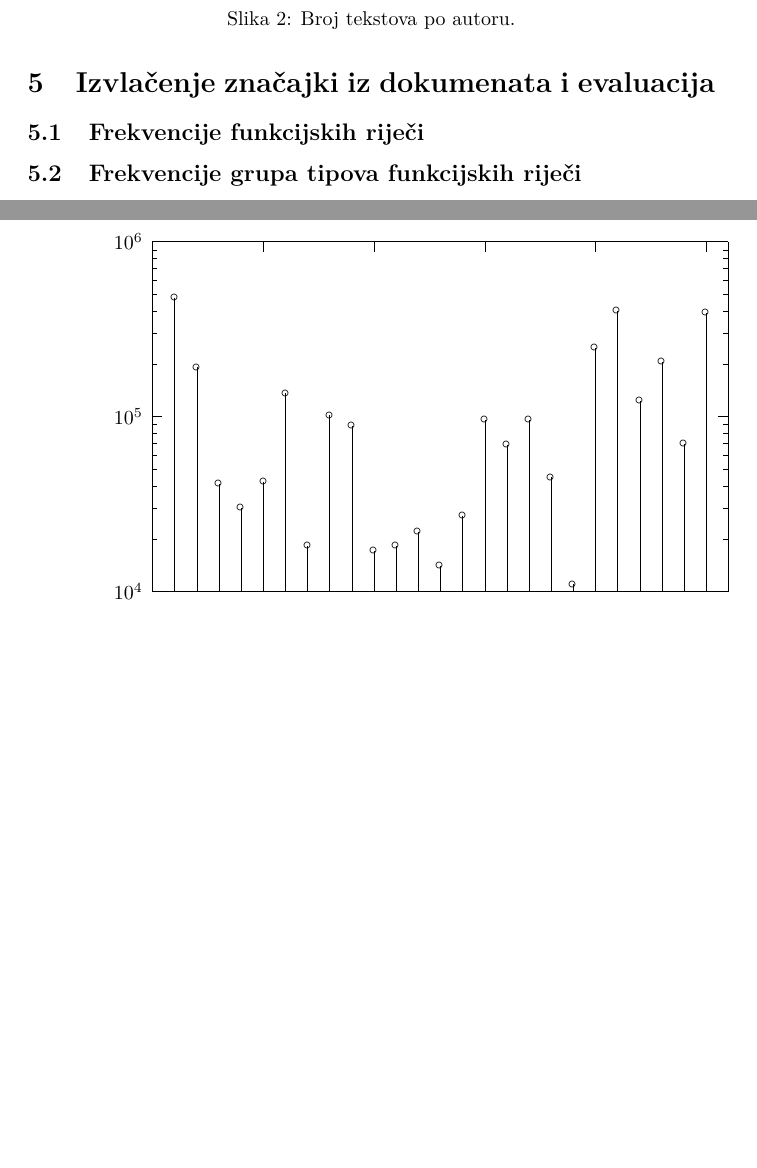
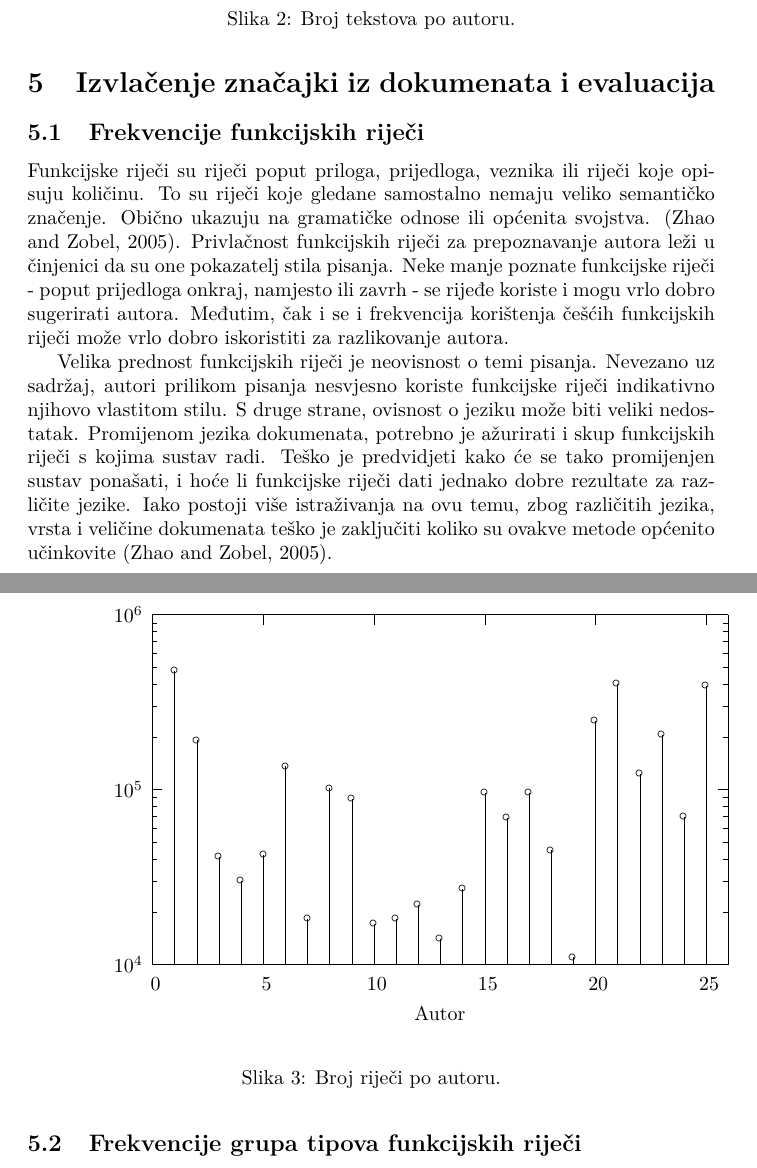
Before and after one commit to ivan444/hr-author-atribution, a LaTeX document (doc/dokumentacija.tex): two parts of pages 6 and 7 of 11, joined at a grey line, cut so that both start at the same text, the shorter picture padded with empty space. Compiled offline with pdfLaTeX.

Commit message:
malo o fwords i jos ispravki...

```diff
--- a/doc/dokumentacija.tex
+++ b/doc/dokumentacija.tex
@@ -282,6 +282,21 @@ testiranje je odvojeno $20\%$ najnovijih tekstova svakog autora.
 % TODO: citirati rad koji kaže da se na ovome zasniva rješavanje problema, a ne
 % klasifikaciji.
 \subsection{Frekvencije funkcijskih riječi}
+
+Funkcijske riječi su riječi poput priloga, prijedloga, veznika ili riječi koje opisuju količinu. To su riječi
+koje gledane samostalno nemaju veliko semantičko značenje. Obično ukazuju na gramatičke odnose ili općenita
+svojstva. \citep{zhao2005effective}. Privlačnost funkcijskih riječi za prepoznavanje autora leži u činjenici
+da su one pokazatelj stila pisanja. Neke manje poznate funkcijske riječi - poput prijedloga onkraj, namjesto
+ili zavrh - se rijeđe koriste i mogu vrlo dobro sugerirati autora. Međutim, čak i se i frekvencija korištenja
+češćih funkcijskih riječi može vrlo dobro iskoristiti za razlikovanje autora.
+
+Velika prednost funkcijskih riječi je neovisnost o temi pisanja. Nevezano uz sadržaj, autori prilikom pisanja
+nesvjesno koriste funkcijske riječi indikativno njihovo vlastitom stilu. S druge strane, ovisnost o jeziku može biti veliki nedostatak.
+Promijenom jezika dokumenata, potrebno je ažurirati i skup funkcijskih riječi
+s kojima sustav radi. Teško je predvidjeti kako će se tako promijenjen sustav ponašati, i hoće li
+funkcijske riječi dati jednako dobre rezultate za različite jezike. Iako postoji više istraživanja na ovu temu,
+zbog različitih jezika, vrsta i veličine dokumenata teško je zaključiti koliko su ovakve metode općenito učinkovite \citep{zhao2005effective}.
+
 \subsection{Frekvencije grupa tipova funkcijskih riječi}
 \subsection{Frekvencije funkcijskih riječi sa IDF težinama}
 \subsection{Frekvencije interpunkcijskih znakova}
```
Also changed, not shown: doc/dokumentacija.tex (2 more changed lines).
